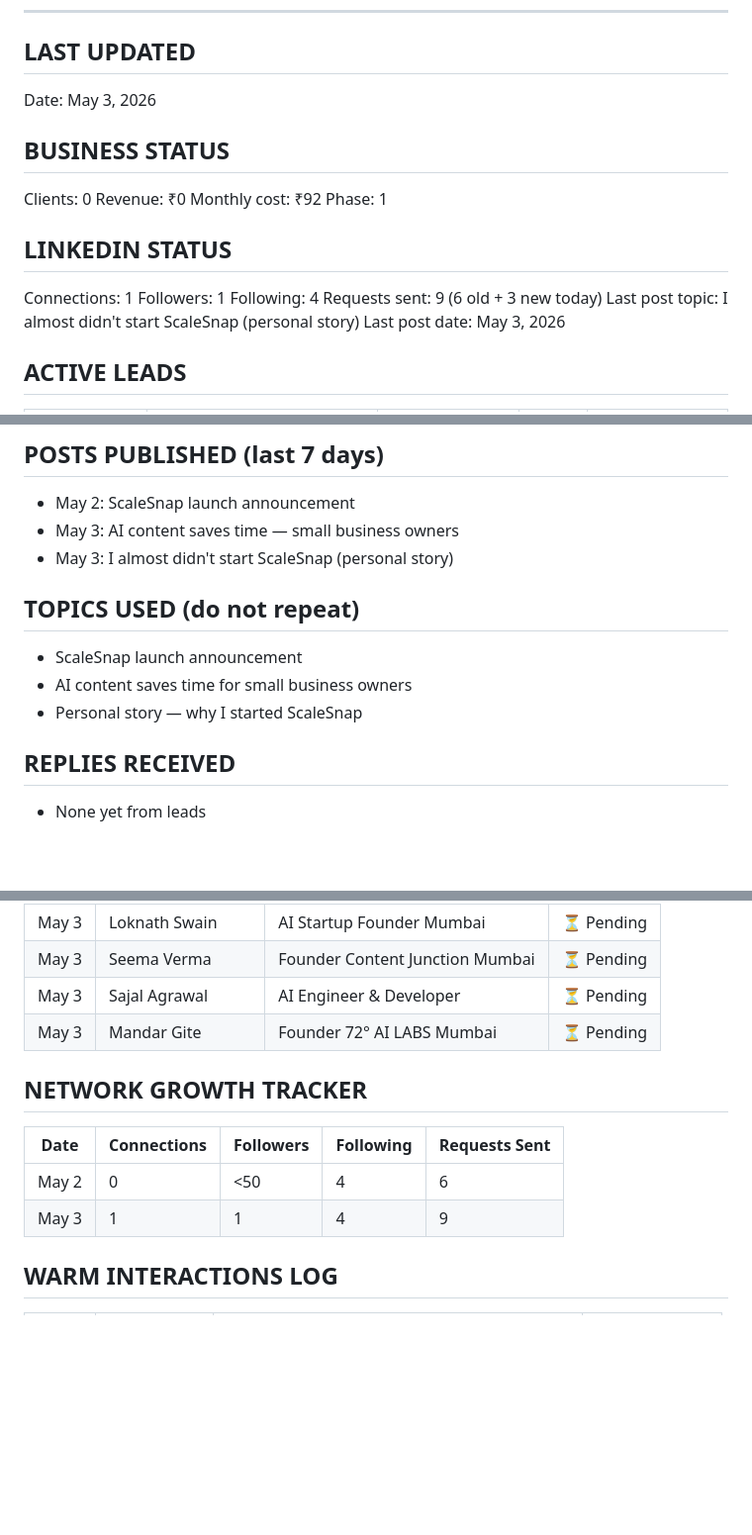
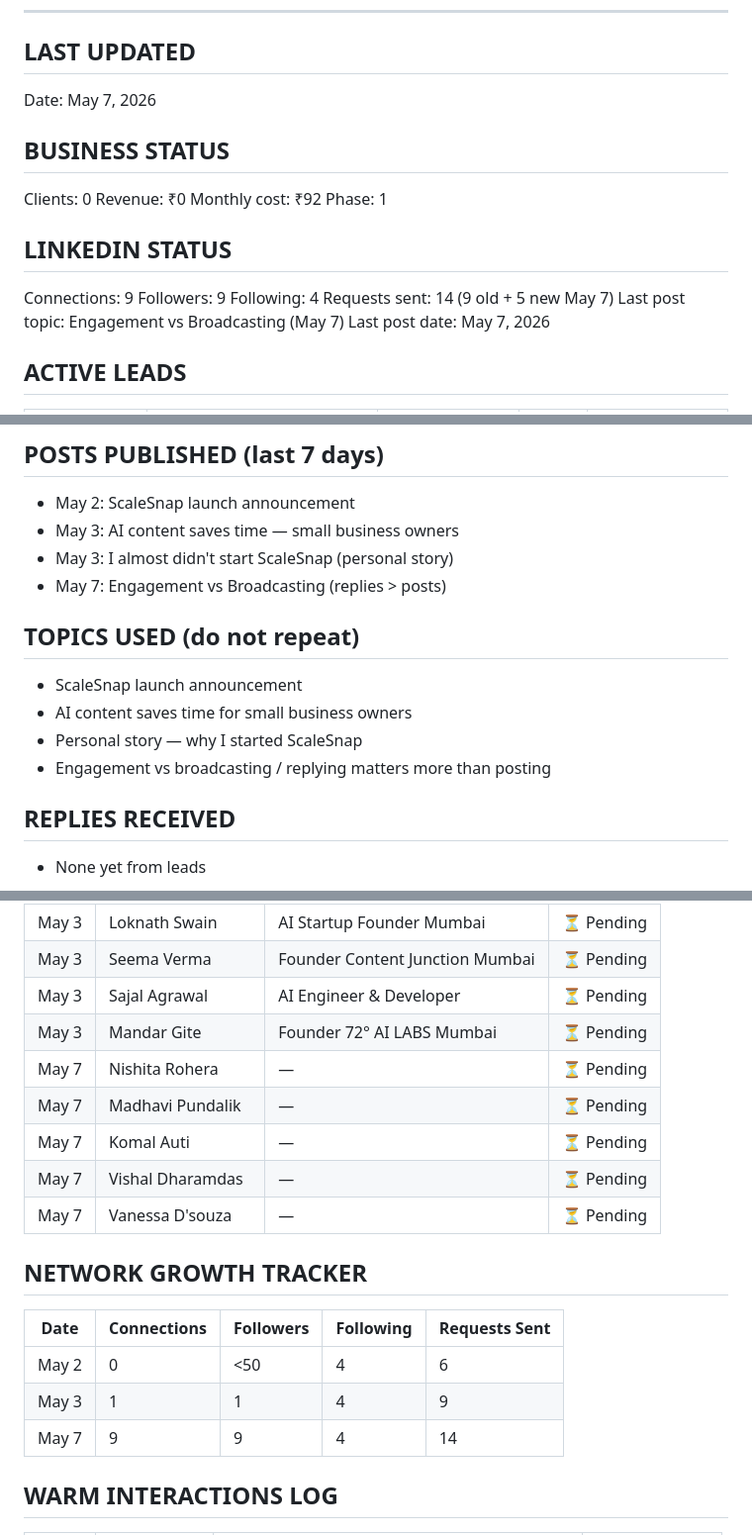
Before and after one commit to shaikhnoor78692/PersonalProject, a Markdown page: agents/AGENT_Z_CONTEXT.md, 3 parts joined by grey strips. Shown at 99% size. GitHub-like rendering; blank space fills up the shorter version.

```diff
--- a/agents/AGENT_Z_CONTEXT.md
+++ b/agents/AGENT_Z_CONTEXT.md
@@ -227,7 +227,7 @@ Best times to post (India):
 ---
 
 ## LAST UPDATED
-Date: May 3, 2026
+Date: May 7, 2026
 
 ## BUSINESS STATUS
 Clients: 0
@@ -236,12 +236,12 @@ Monthly cost: ₹92
 Phase: 1
 
 ## LINKEDIN STATUS
-Connections: 1
-Followers: 1
+Connections: 9
+Followers: 9
 Following: 4
-Requests sent: 9 (6 old + 3 new today)
-Last post topic: I almost didn't start ScaleSnap (personal story)
-Last post date: May 3, 2026
+Requests sent: 14 (9 old + 5 new May 7)
+Last post topic: Engagement vs Broadcasting (May 7)
+Last post date: May 7, 2026
 
 ## ACTIVE LEADS
 | Name | Contact | Method | Date | Status |
@@ -259,11 +259,13 @@ Action: Send follow-up messages (exact messages in AGENT_W_CONTEXT.md)
 - May 2: ScaleSnap launch announcement
 - May 3: AI content saves time — small business owners
 - May 3: I almost didn't start ScaleSnap (personal story)
+- May 7: Engagement vs Broadcasting (replies > posts)
 
 ## TOPICS USED (do not repeat)
 - ScaleSnap launch announcement
 - AI content saves time for small business owners
 - Personal story — why I started ScaleSnap
+- Engagement vs broadcasting / replying matters more than posting
 
 ## REPLIES RECEIVED
 - None yet from leads
@@ -282,12 +284,18 @@ Action: Send follow-up messages (exact messages in AGENT_W_CONTEXT.md)
 | May 3 | Seema Verma | Founder Content Junction Mumbai | ⏳ Pending |
 | May 3 | Sajal Agrawal | AI Engineer & Developer | ⏳ Pending |
 | May 3 | Mandar Gite | Founder 72° AI LABS Mumbai | ⏳ Pending |
+| May 7 | Nishita Rohera | — | ⏳ Pending |
+| May 7 | Madhavi Pundalik | — | ⏳ Pending |
+| May 7 | Komal Auti | — | ⏳ Pending |
+| May 7 | Vishal Dharamdas | — | ⏳ Pending |
+| May 7 | Vanessa D'souza | — | ⏳ Pending |
 
 ## NETWORK GROWTH TRACKER
 | Date | Connections | Followers | Following | Requests Sent |
 |------|-------------|-----------|-----------|---------------|
 | May 2 | 0 | <50 | 4 | 6 |
 | May 3 | 1 | 1 | 4 | 9 |
+| May 7 | 9 | 9 | 4 | 14 |
 
 ## WARM INTERACTIONS LOG
 | Date | Person | Action | Next Step |
```
Also changed, not shown: management/MEMORY.md (+9 -8 lines).
